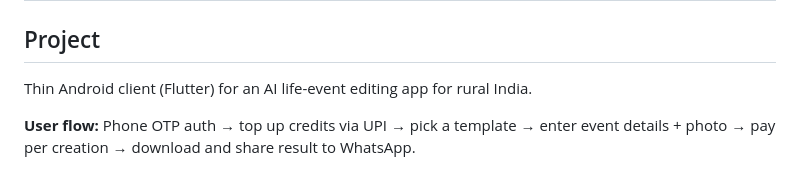
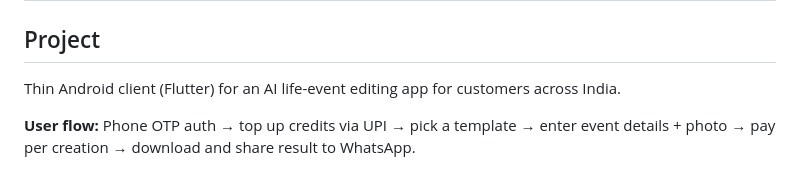
Before and after one commit to gopalakrbiec-ui/claude_project_7_client, a Markdown page: CLAUDE.md, the part around the change. Rendered like a GitHub page.

Commit message:
docs: update project description wording in CLAUDE.md
"rural India" → "customers across India"

Co-Authored-By: Claude Sonnet 4.6 <noreply@anthropic.com>
Claude-Session: https://claude.ai/code/session_016DpaGXXwC8zWPWqBkN1LND

```diff
--- a/CLAUDE.md
+++ b/CLAUDE.md
@@ -2,7 +2,7 @@
 
 ## Project
 
-Thin Android client (Flutter) for an AI life-event editing app for rural India.
+Thin Android client (Flutter) for an AI life-event editing app for customers across India.
 
 **User flow:** Phone OTP auth → top up credits via UPI → pick a template → enter event details + photo → pay per creation → download and share result to WhatsApp.
 
```
